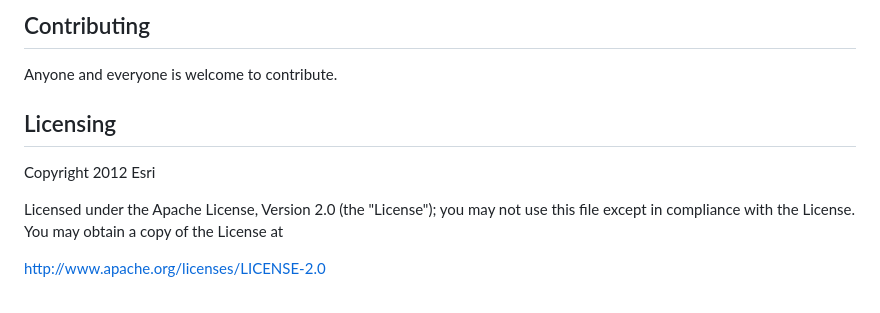
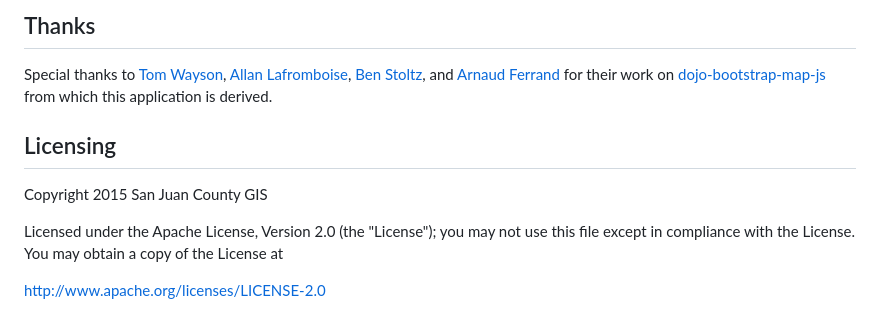
Before and after one commit to SJCGIS/lv-uga-options, a Markdown page: README.md, the part around one of its changes. GitHub-like rendering.

```diff
--- a/README.md
+++ b/README.md
@@ -65,10 +12,9 @@ Find a bug or want to request a new feature?  Please let us know by submitting a
 
-## Contributing
-
-Anyone and everyone is welcome to contribute.
+## Thanks
+Special thanks to [Tom Wayson](https://github.com/tomwayson), [Allan Lafromboise](https://github.com/alaframboise), [Ben Stoltz](https://github.com/benstoltz), and [Arnaud Ferrand](https://github.com/tsamaya) for their work on [dojo-bootstrap-map-js](https://github.com/Esri/dojo-bootstrap-map-js) from which this application is derived.
 
 ## Licensing
-Copyright 2012 Esri
+Copyright 2015 San Juan County GIS
 
 Licensed under the Apache License, Version 2.0 (the "License");
 you may not use this file except in compliance with the License.
```
Also changed, not shown: other parts of README.md (+6 -62 lines), CHANGELOG.MD (added, +8 -0 lines), lv-uga-options.gif (added), 3 other files.
